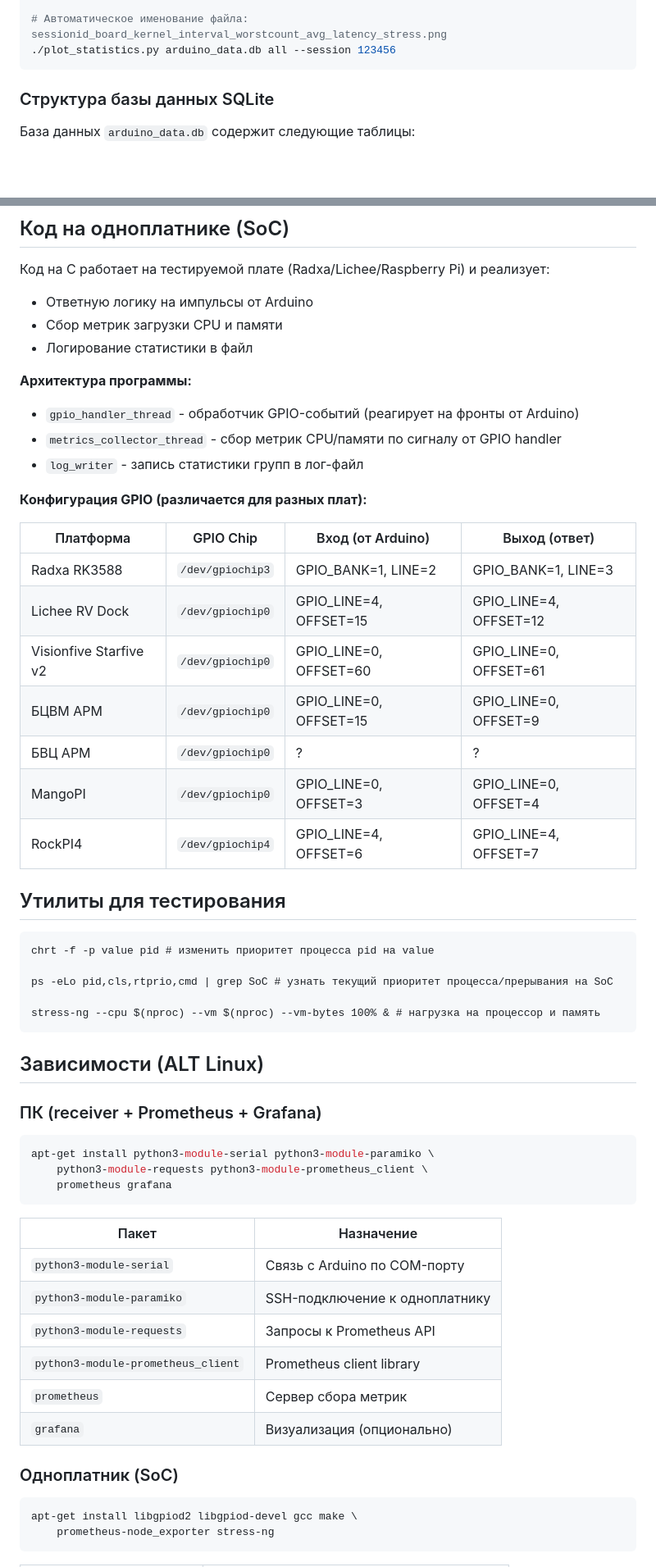
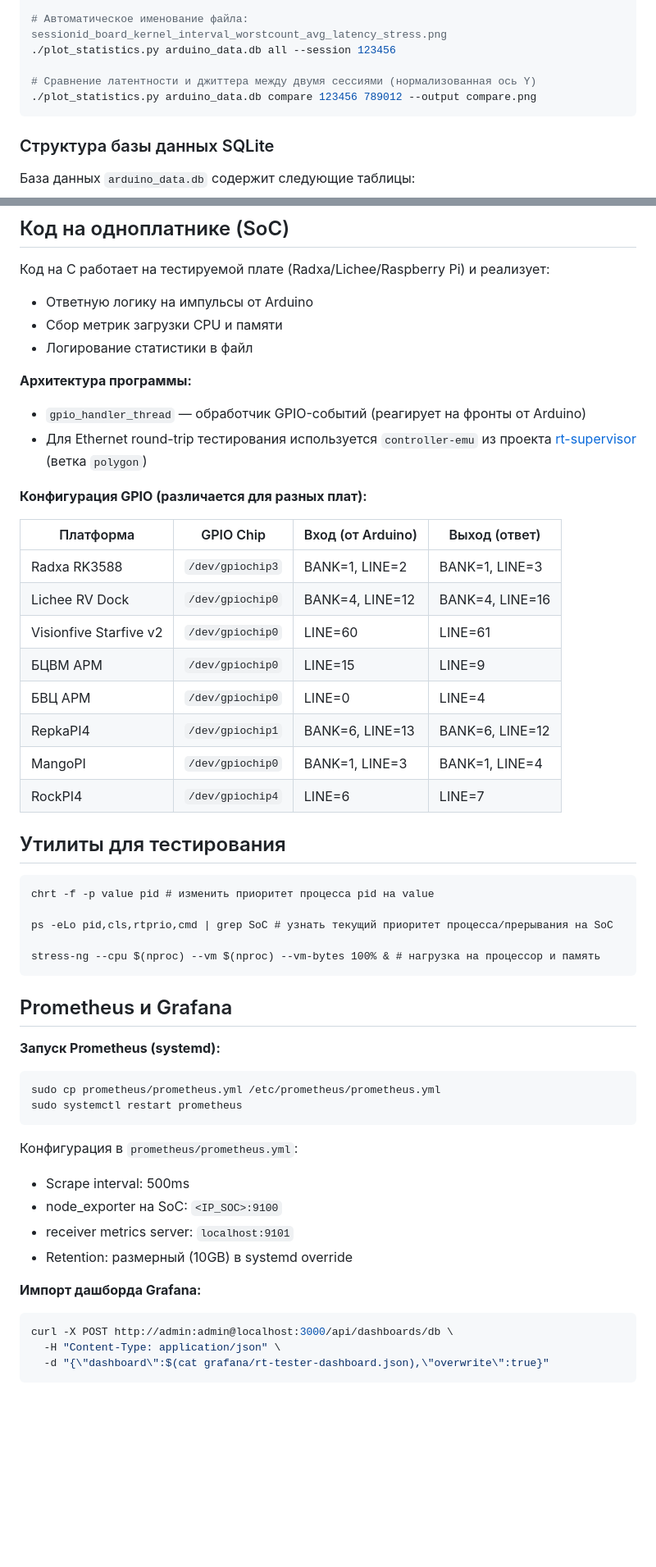
Before and after one commit to tar-xzvf-alt/rt-tester, a Markdown page: README.md, 2 parts joined by grey strips. Shown at 82% size. Rendered like a GitHub page; blank space fills up the shorter version.

````diff
--- a/README.md
+++ b/README.md
@@ -88,6 +88,9 @@ exit # завершение сбора
 
 # Автоматическое именование файла: sessionid_board_kernel_interval_worstcount_avg_latency_stress.png
 ./plot_statistics.py arduino_data.db all --session 123456
+
+# Сравнение латентности и джиттера между двумя сессиями (нормализованная ось Y)
+./plot_statistics.py arduino_data.db compare 123456 789012 --output compare.png
 ```
 
 ### Структура базы данных SQLite
@@ -203,21 +206,21 @@ exit # завершение сбора
 - Логирование статистики в файл
 
 **Архитектура программы:**
-- `gpio_handler_thread` - обработчик GPIO-событий (реагирует на фронты от Arduino)
-- `metrics_collector_thread` - сбор метрик CPU/памяти по сигналу от GPIO handler
-- `log_writer` - запись статистики групп в лог-файл
+- `gpio_handler_thread` — обработчик GPIO-событий (реагирует на фронты от Arduino)
+- Для Ethernet round-trip тестирования используется `controller-emu` из проекта [rt-supervisor](https://altlinux.space/besogon1238/rt-supervisor) (ветка `polygon`)
 
 **Конфигурация GPIO (различается для разных плат):**
 
 | Платформа | GPIO Chip | Вход (от Arduino) | Выход (ответ) |
 |-----------|-----------|-------------------|---------------|
-| Radxa RK3588 | `/dev/gpiochip3` | GPIO_BANK=1, LINE=2 | GPIO_BANK=1, LINE=3 |
-| Lichee RV Dock | `/dev/gpiochip0` | GPIO_LINE=4, OFFSET=15 | GPIO_LINE=4, OFFSET=12 |
-| Visionfive Starfive v2 | `/dev/gpiochip0` | GPIO_LINE=0, OFFSET=60 | GPIO_LINE=0, OFFSET=61 |
-| БЦВМ АРМ | `/dev/gpiochip0` | GPIO_LINE=0, OFFSET=15 | GPIO_LINE=0, OFFSET=9 |
-| БВЦ АРМ | `/dev/gpiochip0` | ? |? |
-| MangoPI | `/dev/gpiochip0` | GPIO_LINE=0, OFFSET=3 | GPIO_LINE=0, OFFSET=4 |
-| RockPI4 | `/dev/gpiochip4` | GPIO_LINE=4, OFFSET=6 | GPIO_LINE=4, OFFSET=7 |
+| Radxa RK3588 | `/dev/gpiochip3` | BANK=1, LINE=2 | BANK=1, LINE=3 |
+| Lichee RV Dock | `/dev/gpiochip0` | BANK=4, LINE=12 | BANK=4, LINE=16 |
+| Visionfive Starfive v2 | `/dev/gpiochip0` | LINE=60 | LINE=61 |
+| БЦВМ АРМ | `/dev/gpiochip0` | LINE=15 | LINE=9 |
+| БВЦ АРМ | `/dev/gpiochip0` | LINE=0 | LINE=4 |
+| RepkaPI4 | `/dev/gpiochip1` | BANK=6, LINE=13 | BANK=6, LINE=12 |
+| MangoPI | `/dev/gpiochip0` | BANK=1, LINE=3 | BANK=1, LINE=4 |
+| RockPI4 | `/dev/gpiochip4` | LINE=6 | LINE=7 |
 
 ## Утилиты для тестирования
 
@@ -229,28 +232,25 @@ ps -eLo pid,cls,rtprio,cmd | grep SoC # узнать текущий приори
 stress-ng --cpu $(nproc) --vm $(nproc) --vm-bytes 100% & # нагрузка на процессор и память
 ```
 
-## Зависимости (ALT Linux)
+## Prometheus и Grafana
 
-### ПК (receiver + Prometheus + Grafana)
+**Запуск Prometheus (systemd):**
 
 ```bash
-apt-get install python3-module-serial python3-module-paramiko \
-    python3-module-requests python3-module-prometheus_client \
-    prometheus grafana
+sudo cp prometheus/prometheus.yml /etc/prometheus/prometheus.yml
+sudo systemctl restart prometheus
 ```
 
-| Пакет | Назначение |
-|-------|-----------|
-| `python3-module-serial` | Связь с Arduino по COM-порту |
-| `python3-module-paramiko` | SSH-подключение к одноплатнику |
-| `python3-module-requests` | Запросы к Prometheus API |
-| `python3-module-prometheus_client` | Prometheus client library |
-| `prometheus` | Сервер сбора метрик |
-| `grafana` | Визуализация (опционально) |
+Конфигурация в `prometheus/prometheus.yml`:
+- Scrape interval: 500ms
+- node_exporter на SoC: `<IP_SOC>:9100`
+- receiver metrics server: `localhost:9101`
+- Retention: размерный (10GB) в systemd override
 
-### Одноплатник (SoC)
+**Импорт дашборда Grafana:**
 
 ```bash
-apt-get install libgpiod2 libgpiod-devel gcc make \
-    prometheus-node_exporter stress-ng
+curl -X POST http://admin:admin@localhost:3000/api/dashboards/db \
+  -H "Content-Type: application/json" \
+  -d "{\"dashboard\":$(cat grafana/rt-tester-dashboard.json),\"overwrite\":true}"
 ```
````
Also changed, not shown: other parts of README.md (+19 -36 lines).
